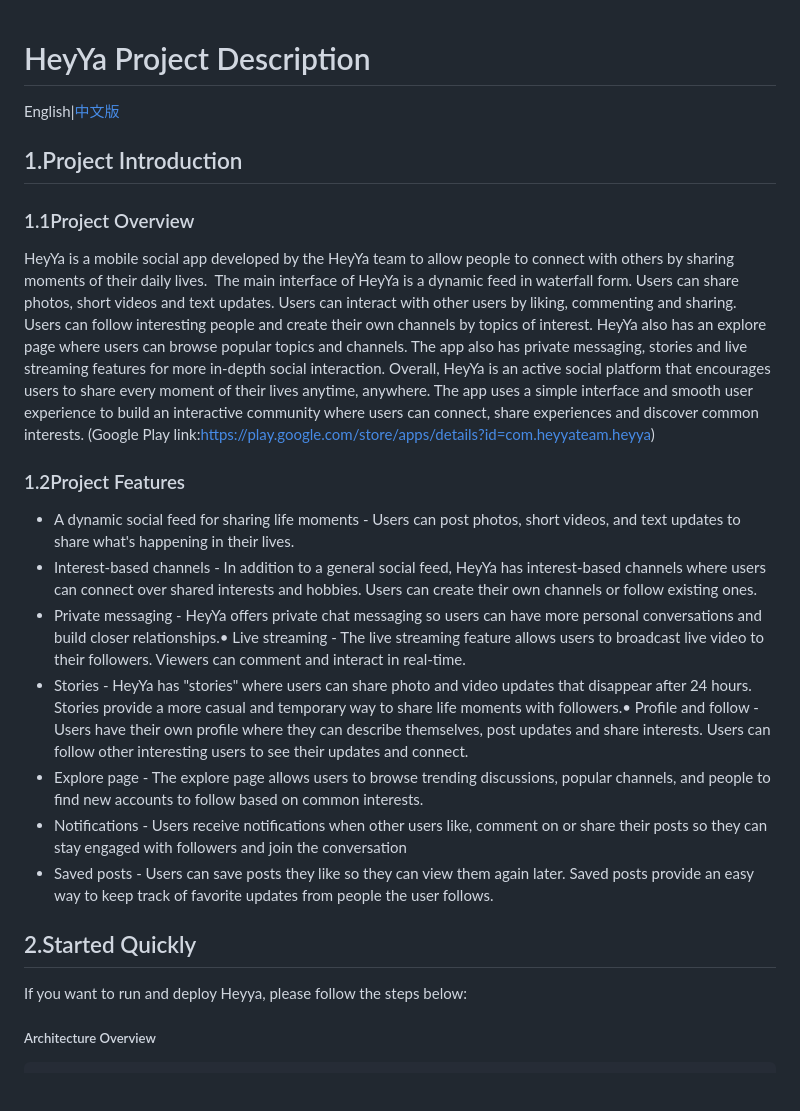
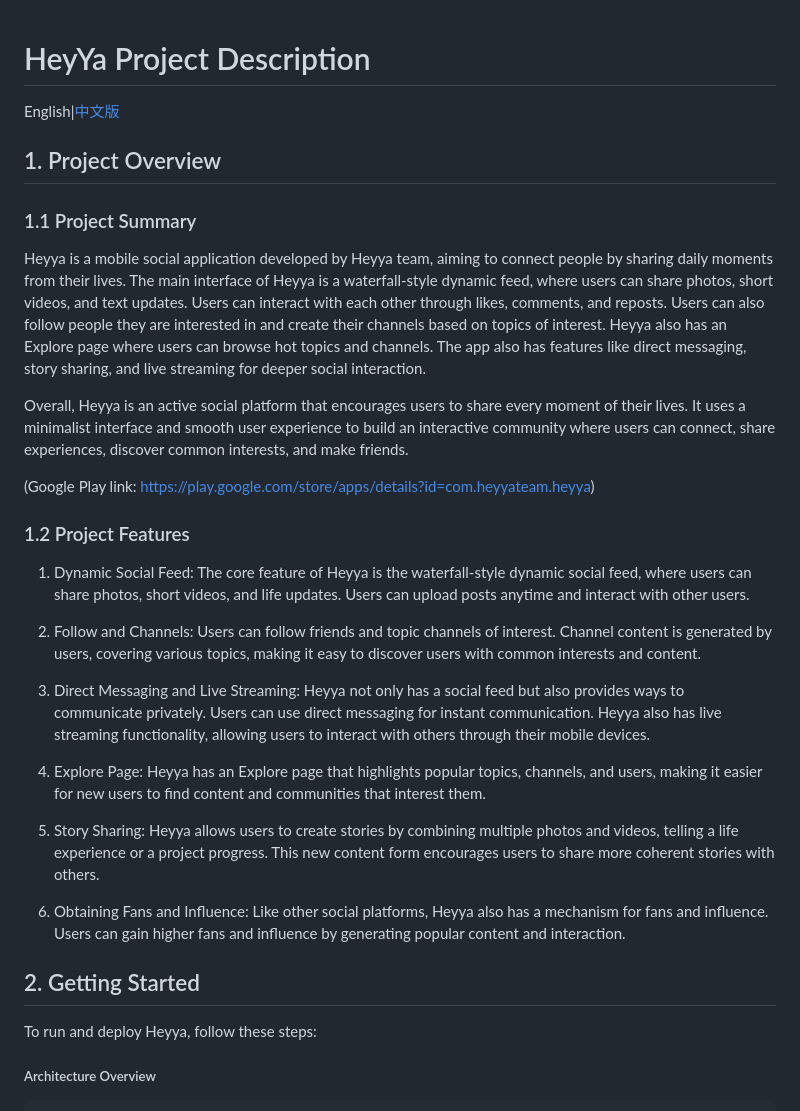
Before and after one commit to engineerrep/HeyYa-Dating-App, a Markdown page: README.md, the part around one of its changes. Rendered like a GitHub page; blank space fills up the shorter version.

````diff
--- a/README.md
+++ b/README.md
@@ -1,25 +1,34 @@
 # HeyYa Project Description
+
 English|[中文版](https://github.com/engineerrep/HeyYa-Dating-App/blob/main/README_CN.md)
 
-## 1.Project Introduction
-### 1.1Project Overview
-HeyYa is a mobile social app developed by the HeyYa team to allow people to connect with others by sharing moments of their daily lives.
-The main interface of HeyYa is a dynamic feed in waterfall form. Users can share photos, short videos and text updates. Users can interact with other users by liking, commenting and sharing. Users can follow interesting people and create their own channels by topics of interest.
-HeyYa also has an explore page where users can browse popular topics and channels. The app also has private messaging, stories and live streaming features for more in-depth social interaction.
-Overall, HeyYa is an active social platform that encourages users to share every moment of their lives anytime, anywhere. The app uses a simple interface and smooth user experience to build an interactive community where users can connect, share experiences and discover common interests.
-(Google Play link:[https://play.google.com/store/apps/details?id=com.heyyateam.heyya](https://play.google.com/store/apps/details?id=com.heyyateam.heyya))
-### 1.2Project Features
-- A dynamic social feed for sharing life moments - Users can post photos, short videos, and text updates to share what's happening in their lives.
-- Interest-based channels - In addition to a general social feed, HeyYa has interest-based channels where users can connect over shared interests and hobbies. Users can create their own channels or follow existing ones.
-- Private messaging - HeyYa offers private chat messaging so users can have more personal conversations and build closer relationships.• Live streaming - The live streaming feature allows users to broadcast live video to their followers. Viewers can comment and interact in real-time.
-- Stories - HeyYa has "stories" where users can share photo and video updates that disappear after 24 hours. Stories provide a more casual and temporary way to share life moments with followers.• Profile and follow - Users have their own profile where they can describe themselves, post updates and share interests. Users can follow other interesting users to see their updates and connect.
-- Explore page - The explore page allows users to browse trending discussions, popular channels, and people to find new accounts to follow based on common interests.
-- Notifications - Users receive notifications when other users like, comment on or share their posts so they can stay engaged with followers and join the conversation
-- Saved posts - Users can save posts they like so they can view them again later. Saved posts provide an easy way to keep track of favorite updates from people the user follows.
+## 1. Project Overview
 
-## 2.Started Quickly
+### 1.1 Project Summary
 
-If you want to run and deploy Heyya, please follow the steps below:
+Heyya is a mobile social application developed by Heyya team, aiming to connect people by sharing daily moments from their lives. The main interface of Heyya is a waterfall-style dynamic feed, where users can share photos, short videos, and text updates. Users can interact with each other through likes, comments, and reposts. Users can also follow people they are interested in and create their channels based on topics of interest. Heyya also has an Explore page where users can browse hot topics and channels. The app also has features like direct messaging, story sharing, and live streaming for deeper social interaction.
+
+Overall, Heyya is an active social platform that encourages users to share every moment of their lives. It uses a minimalist interface and smooth user experience to build an interactive community where users can connect, share experiences, discover common interests, and make friends.
+
+(Google Play link: https://play.google.com/store/apps/details?id=com.heyyateam.heyya)
+
+### 1.2 Project Features
+
+1. Dynamic Social Feed: The core feature of Heyya is the waterfall-style dynamic social feed, where users can share photos, short videos, and life updates. Users can upload posts anytime and interact with other users.
+
+2. Follow and Channels: Users can follow friends and topic channels of interest. Channel content is generated by users, covering various topics, making it easy to discover users with common interests and content.
+
+3. Direct Messaging and Live Streaming: Heyya not only has a social feed but also provides ways to communicate privately. Users can use direct messaging for instant communication. Heyya also has live streaming functionality, allowing users to interact with others through their mobile devices.
+
+4. Explore Page: Heyya has an Explore page that highlights popular topics, channels, and users, making it easier for new users to find content and communities that interest them.
+
+5. Story Sharing: Heyya allows users to create stories by combining multiple photos and videos, telling a life experience or a project progress. This new content form encourages users to share more coherent stories with others.
+
+6. Obtaining Fans and Influence: Like other social platforms, Heyya also has a mechanism for fans and influence. Users can gain higher fans and influence by generating popular content and interaction.
+
+## 2. Getting Started
+
+To run and deploy Heyya, follow these steps:
 
 ##### Architecture Overview
 ```bash
````
Also changed, not shown: other parts of README.md (+23 -19 lines).
